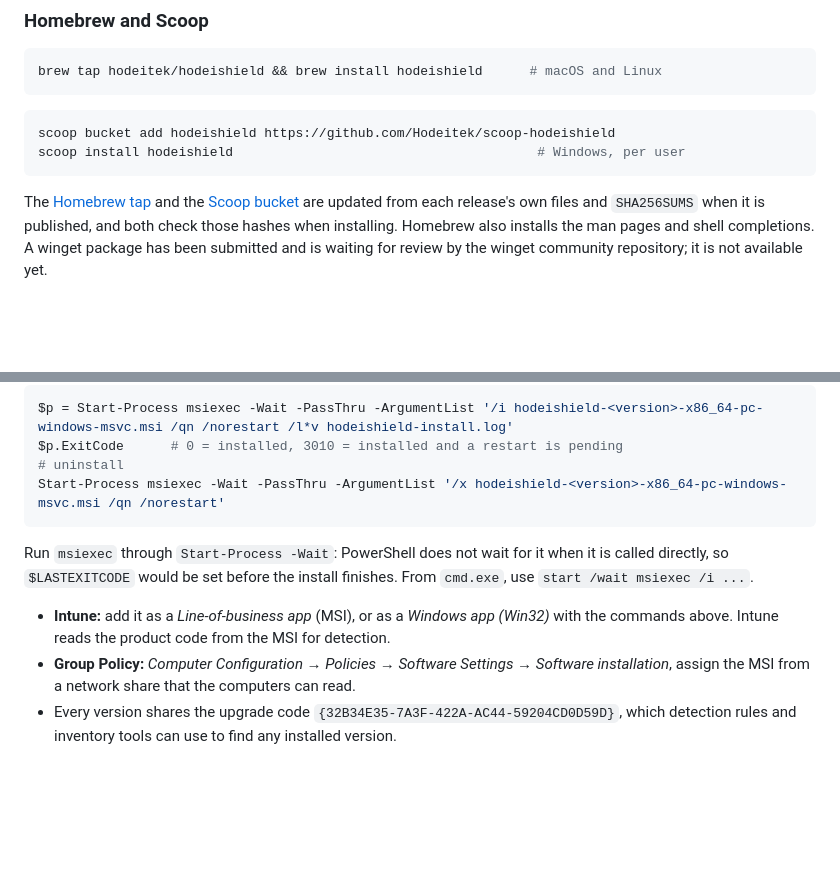
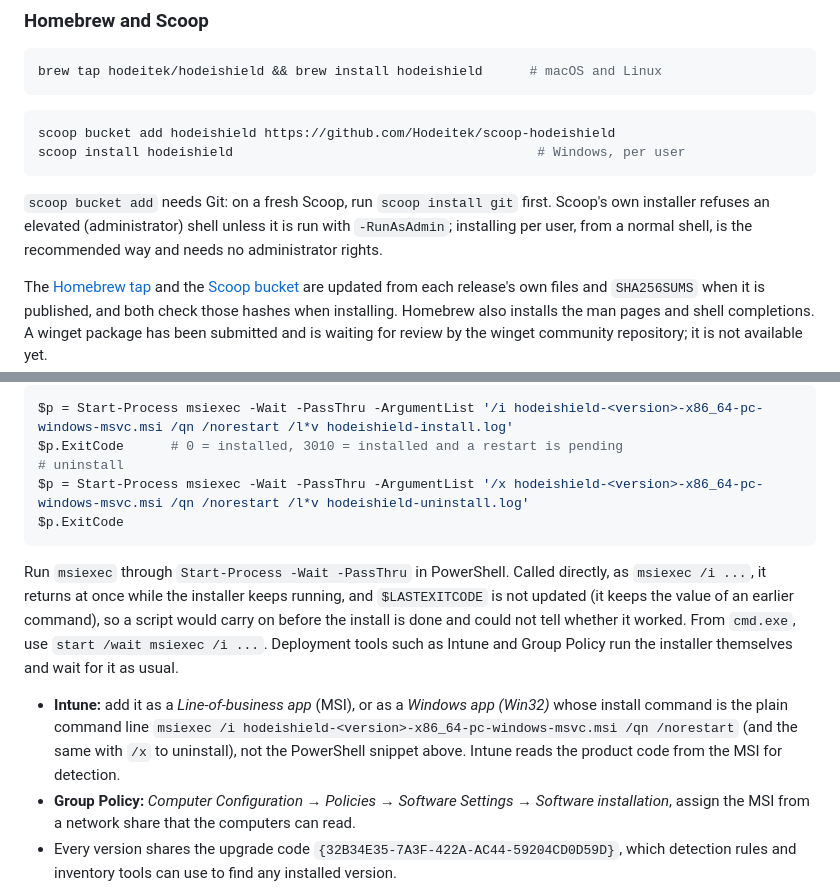
Before and after one commit to Hodeitek/hodeishield-cli, a Markdown page: README.md, 2 parts joined by grey strips. Rendered like a GitHub page; blank space fills up the shorter version.

Commit message:
Document the silent MSI exit code and Scoop prerequisites
Measured on Windows: a bare `msiexec /i ...` in PowerShell returns
immediately while the installer keeps running, so `$LASTEXITCODE` is
not the installer's result. Show `Start-Process -Wait -PassThru` for
both install and uninstall, with a log, and say why.

On a fresh Scoop, `scoop bucket add` needs Git, and Scoop's installer
refuses an elevated shell unless run with -RunAsAdmin. Say so, and keep
the per-user, non-administrator install as the recommended path.

Signed-off-by: d0ubl3g <48954024+d0ubl3g@users.noreply.github.com>

````diff
--- a/README.md
+++ b/README.md
@@ -71,6 +71,10 @@ scoop bucket add hodeishield https://github.com/Hodeitek/scoop-hodeishield
 scoop install hodeishield                                       # Windows, per user
 ```
 
+`scoop bucket add` needs Git: on a fresh Scoop, run `scoop install git` first. Scoop's own installer
+refuses an elevated (administrator) shell unless it is run with `-RunAsAdmin`; installing per user,
+from a normal shell, is the recommended way and needs no administrator rights.
+
 The [Homebrew tap](https://github.com/Hodeitek/homebrew-hodeishield) and the
 [Scoop bucket](https://github.com/Hodeitek/scoop-hodeishield) are updated from each release's own
 files and `SHA256SUMS` when it is published, and both check those hashes when installing. Homebrew
@@ -105,15 +109,20 @@ Silent installation, for Intune, Group Policy or any other deployment tool:
 $p = Start-Process msiexec -Wait -PassThru -ArgumentList '/i hodeishield-<version>-x86_64-pc-windows-msvc.msi /qn /norestart /l*v hodeishield-install.log'
 $p.ExitCode      # 0 = installed, 3010 = installed and a restart is pending
 # uninstall
-Start-Process msiexec -Wait -PassThru -ArgumentList '/x hodeishield-<version>-x86_64-pc-windows-msvc.msi /qn /norestart'
+$p = Start-Process msiexec -Wait -PassThru -ArgumentList '/x hodeishield-<version>-x86_64-pc-windows-msvc.msi /qn /norestart /l*v hodeishield-uninstall.log'
+$p.ExitCode
 ```
 
-Run `msiexec` through `Start-Process -Wait`: PowerShell does not wait for it when it is called
-directly, so `$LASTEXITCODE` would be set before the install finishes. From `cmd.exe`, use
-`start /wait msiexec /i ...`.
+Run `msiexec` through `Start-Process -Wait -PassThru` in PowerShell. Called directly, as
+`msiexec /i ...`, it returns at once while the installer keeps running, and `$LASTEXITCODE` is not
+updated (it keeps the value of an earlier command), so a script would carry on before the install
+is done and could not tell whether it worked. From `cmd.exe`, use `start /wait msiexec /i ...`. Deployment tools such as Intune and Group Policy
+run the installer themselves and wait for it as usual.
 
-- **Intune:** add it as a *Line-of-business app* (MSI), or as a *Windows app (Win32)* with the
-  commands above. Intune reads the product code from the MSI for detection.
+- **Intune:** add it as a *Line-of-business app* (MSI), or as a *Windows app (Win32)* whose install
+  command is the plain command line
+  `msiexec /i hodeishield-<version>-x86_64-pc-windows-msvc.msi /qn /norestart` (and the same with
+  `/x` to uninstall), not the PowerShell snippet above. Intune reads the product code from the MSI for detection.
 - **Group Policy:** *Computer Configuration → Policies → Software Settings → Software installation*,
   assign the MSI from a network share that the computers can read.
 - Every version shares the upgrade code `{32B34E35-7A3F-422A-AC44-59204CD0D59D}`, which detection
````
